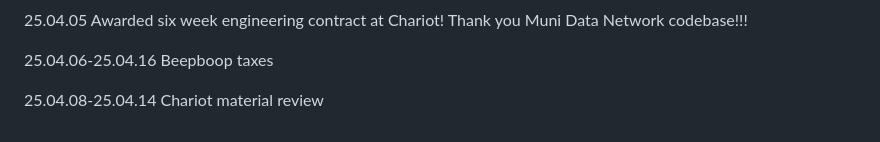
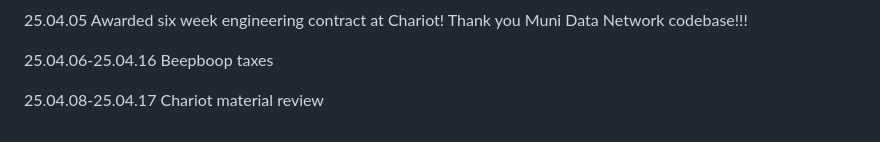
Before and after one commit to QuokkaPride/DevonSaliga, a Markdown page: README.md, the part around the change. GitHub-like rendering.

```diff
--- a/README.md
+++ b/README.md
@@ -161,4 +161,4 @@ convo with Kirsten about transition to dev world
 
 25.04.06-25.04.16 Beepboop taxes
 
-25.04.08-25.04.14 Chariot material review
+25.04.08-25.04.17 Chariot material review
```
